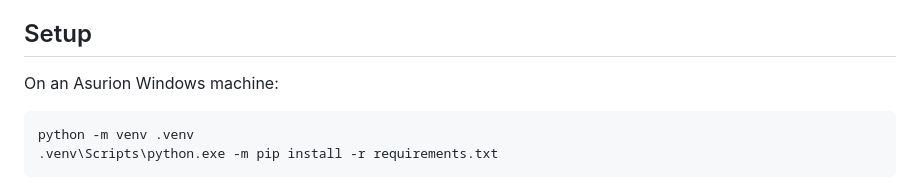
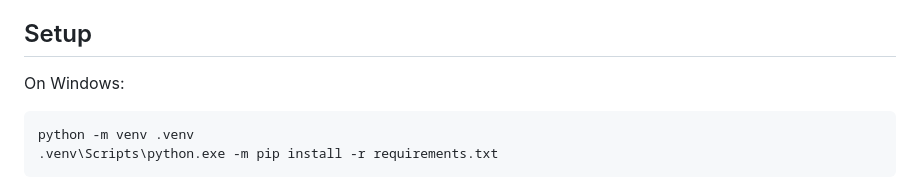
Before and after one commit to jschmilovich/Automation-Readiness-Inference-Agent, a Markdown page: README.md, the part around the change. Rendered like a GitHub page.

````diff
--- a/README.md
+++ b/README.md
@@ -24,7 +24,7 @@ If you already use Claude Code through the gateway on your machine, scoring shou
 
 ## Setup
 
-On an Asurion Windows machine:
+On Windows:
 
 ```bash
 python -m venv .venv
````
